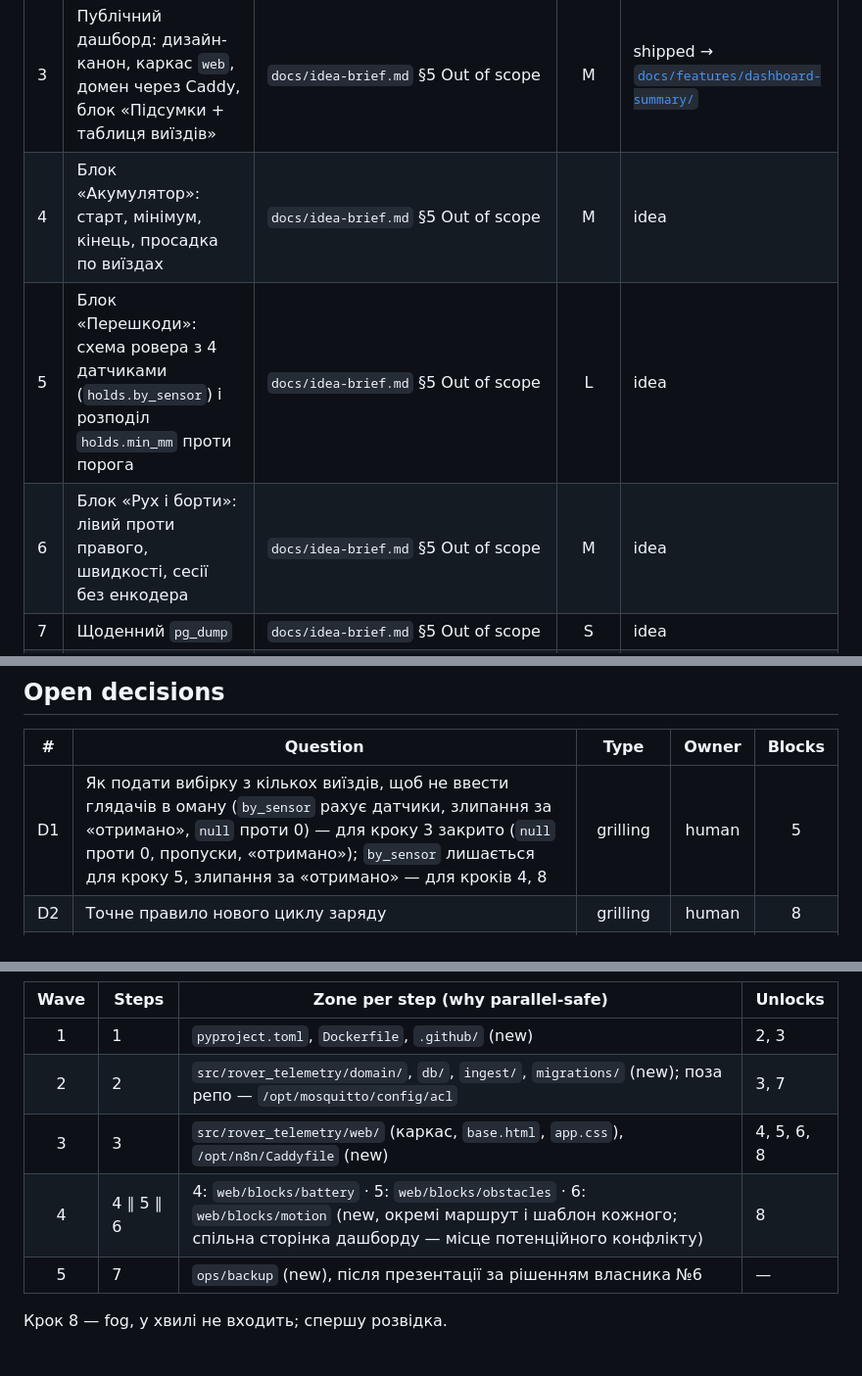
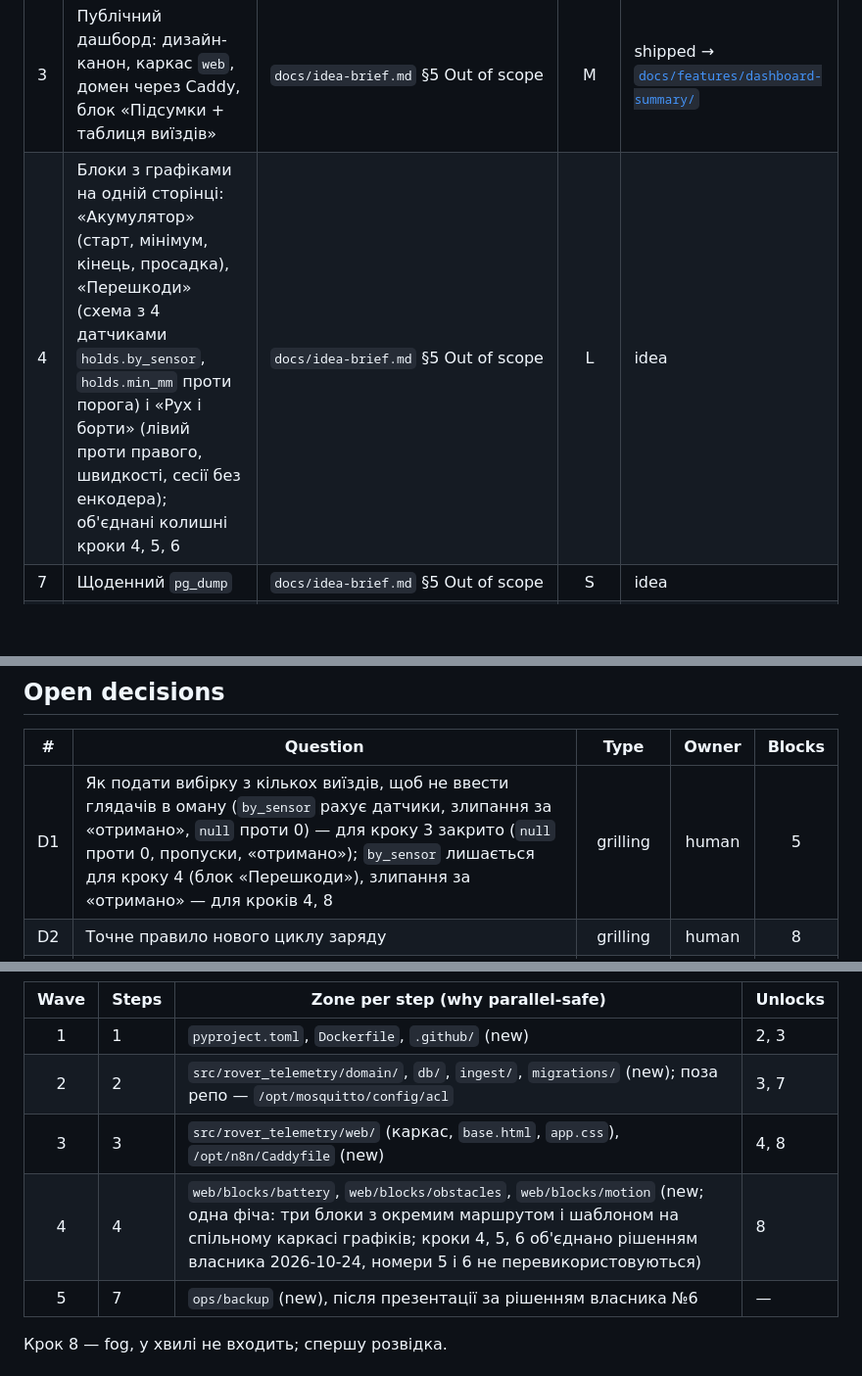
Before and after one commit to 12romis/romis-rover-telemetry, a Markdown page: docs/roadmap.md, 3 parts joined by grey strips. Shown at 98% size. Drawn GitHub-style; blank space fills up the shorter version.

Commit message:
roadmap: merge steps 4, 5, 6 into one charts feature
Co-Authored-By: Claude Sonnet 5.5 <noreply@anthropic.com>
Claude-Session: https://claude.ai/code/session_01MnmeFYj2aF1QiYEiFSdVVd

```diff
--- a/docs/roadmap.md
+++ b/docs/roadmap.md
@@ -22,9 +22,7 @@ updated_at: "2026-10-24"
 | 1 | Скелет проєкту: пакет, pytest із фікстурами, міграції, ruff/mypy, Docker, CI | `docs/architecture-map.md` Module inventory, `docs/features/_scaffold/tasks.json` | M | shipped |
 | 2 | Звіти зберігаються: розбір за контрактом, БД `rover` (`sessions`, `rejected`, ролі), ingest, звужений ACL брокера і запуск у проді з перевіркою реального звіту | `docs/idea-brief.md` §7 Recommendation | M | shipped → [`docs/features/ingest/`](features/ingest/spec.md) |
 | 3 | Публічний дашборд: дизайн-канон, каркас `web`, домен через Caddy, блок «Підсумки + таблиця виїздів» | `docs/idea-brief.md` §5 Out of scope | M | shipped → [`docs/features/dashboard-summary/`](features/dashboard-summary/spec.md) |
-| 4 | Блок «Акумулятор»: старт, мінімум, кінець, просадка по виїздах | `docs/idea-brief.md` §5 Out of scope | M | idea |
-| 5 | Блок «Перешкоди»: схема ровера з 4 датчиками (`holds.by_sensor`) і розподіл `holds.min_mm` проти порога | `docs/idea-brief.md` §5 Out of scope | L | idea |
-| 6 | Блок «Рух і борти»: лівий проти правого, швидкості, сесії без енкодера | `docs/idea-brief.md` §5 Out of scope | M | idea |
+| 4 | Блоки з графіками на одній сторінці: «Акумулятор» (старт, мінімум, кінець, просадка), «Перешкоди» (схема з 4 датчиками `holds.by_sensor`, `holds.min_mm` проти порога) і «Рух і борти» (лівий проти правого, швидкості, сесії без енкодера); об'єднані колишні кроки 4, 5, 6 | `docs/idea-brief.md` §5 Out of scope | L | idea |
 | 7 | Щоденний `pg_dump` | `docs/idea-brief.md` §5 Out of scope | S | idea |
 | 8 | Решта графіків: активність у часі, цикли заряду, склад часу виїзду, якість даних → see [Not yet specified](#not-yet-specified) | `docs/idea-brief.md` §5 Out of scope | fog | idea |
 
@@ -47,7 +45,7 @@ updated_at: "2026-10-24"
 
 | # | Question | Type | Owner | Blocks |
 |---|---|:---:|:---:|:---:|
-| D1 | Як подати вибірку з кількох виїздів, щоб не ввести глядачів в оману (`by_sensor` рахує датчики, злипання за «отримано», `null` проти 0) — для кроку 3 закрито (`null` проти 0, пропуски, «отримано»); `by_sensor` лишається для кроку 5, злипання за «отримано» — для кроків 4, 8 | grilling | human | 5 |
+| D1 | Як подати вибірку з кількох виїздів, щоб не ввести глядачів в оману (`by_sensor` рахує датчики, злипання за «отримано», `null` проти 0) — для кроку 3 закрито (`null` проти 0, пропуски, «отримано»); `by_sensor` лишається для кроку 4 (блок «Перешкоди»), злипання за «отримано» — для кроків 4, 8 | grilling | human | 5 |
 | D2 | Точне правило нового циклу заряду | grilling | human | 8 |
 | D3 | Чи існує вже постійна сесія підписника на брокері (`docker logs mosquitto` під час першого підключення ingest; порівняти перший `seq` із 27) — **вирішено 2026-10-24**: черга була, перший `seq` 36 | research | agent | 2 |
 | D4 | Створити DNS-запис `rover.romis.cloud` до розгортання | task | human | 3 |
@@ -84,8 +82,8 @@ flowchart LR
 |:---:|---|---|---|
 | 1 | 1 | `pyproject.toml`, `Dockerfile`, `.github/` (new) | 2, 3 |
 | 2 | 2 | `src/rover_telemetry/domain/`, `db/`, `ingest/`, `migrations/` (new); поза репо — `/opt/mosquitto/config/acl` | 3, 7 |
-| 3 | 3 | `src/rover_telemetry/web/` (каркас, `base.html`, `app.css`), `/opt/n8n/Caddyfile` (new) | 4, 5, 6, 8 |
-| 4 | 4 ∥ 5 ∥ 6 | 4: `web/blocks/battery` · 5: `web/blocks/obstacles` · 6: `web/blocks/motion` (new, окремі маршрут і шаблон кожного; спільна сторінка дашборду — місце потенційного конфлікту) | 8 |
+| 3 | 3 | `src/rover_telemetry/web/` (каркас, `base.html`, `app.css`), `/opt/n8n/Caddyfile` (new) | 4, 8 |
+| 4 | 4 | `web/blocks/battery`, `web/blocks/obstacles`, `web/blocks/motion` (new; одна фіча: три блоки з окремим маршрутом і шаблоном на спільному каркасі графіків; кроки 4, 5, 6 об'єднано рішенням власника 2026-10-24, номери 5 і 6 не перевикористовуються) | 8 |
 | 5 | 7 | `ops/backup` (new), після презентації за рішенням власника №6 | — |
 
 Крок 8 — fog, у хвилі не входить; спершу розвідка.
```
